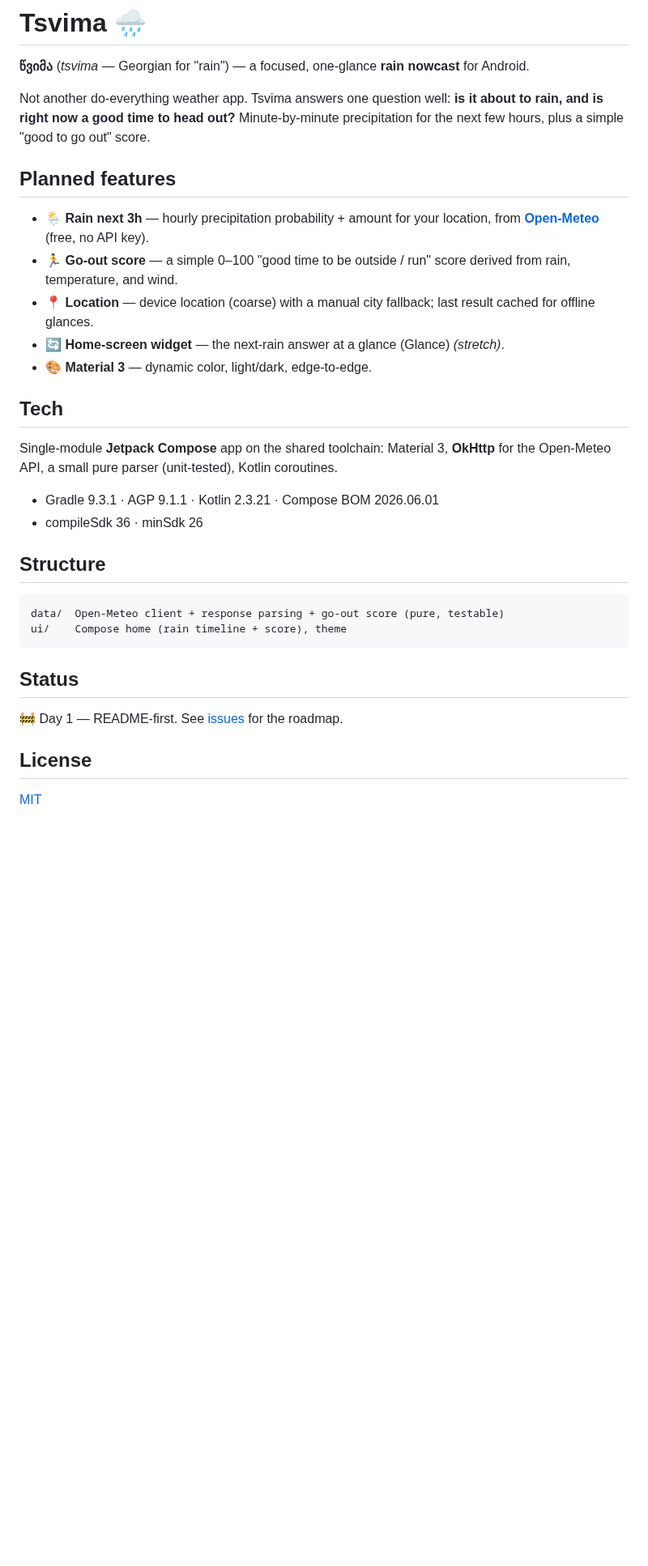
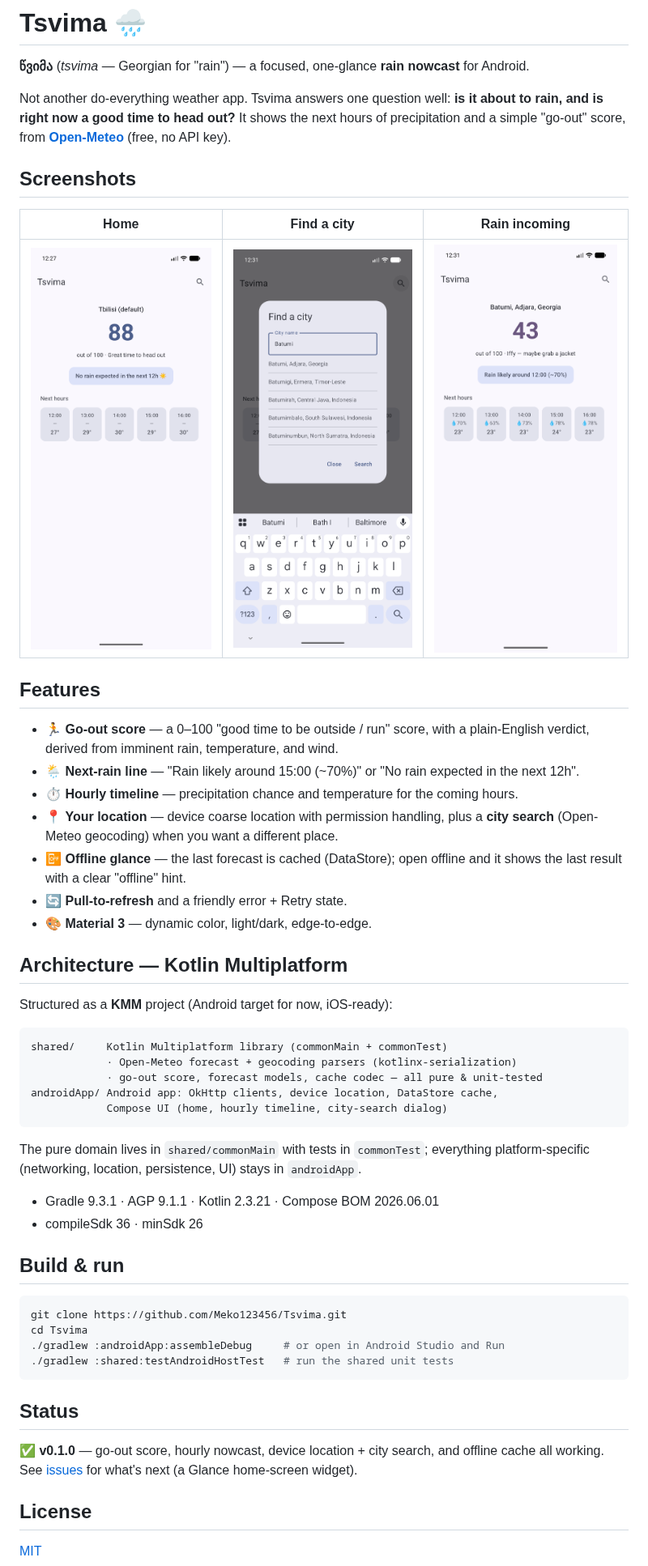
Before and after one commit to Meko123456/Tsvima, a Markdown page: README.md, the part around the change. Shown at 81% size. Rendered like a GitHub page; pictures changed too: docs/screenshots/1-home.png (added), docs/screenshots/2-search.png (added), docs/screenshots/3-rain.png (added); blank space fills up the shorter version.

Commit message:
Screenshots + README for release (Closes #11)

````diff
--- a/README.md
+++ b/README.md
@@ -4,38 +4,60 @@
 for Android.
 
 Not another do-everything weather app. Tsvima answers one question well: **is it
-about to rain, and is right now a good time to head out?** Minute-by-minute
-precipitation for the next few hours, plus a simple "good to go out" score.
+about to rain, and is right now a good time to head out?** It shows the next hours of
+precipitation and a simple "go-out" score, from **[Open-Meteo](https://open-meteo.com/)**
+(free, no API key).
 
-## Planned features
+## Screenshots
 
-- 🌦️ **Rain next 3h** — hourly precipitation probability + amount for your location,
-  from **[Open-Meteo](https://open-meteo.com/)** (free, no API key).
-- 🏃 **Go-out score** — a simple 0–100 "good time to be outside / run" score derived
-  from rain, temperature, and wind.
-- 📍 **Location** — device location (coarse) with a manual city fallback; last result
-  cached for offline glances.
-- 🔄 **Home-screen widget** — the next-rain answer at a glance (Glance) *(stretch)*.
+| Home | Find a city | Rain incoming |
+|:---:|:---:|:---:|
+| ![Home](docs/screenshots/1-home.png) | ![Search](docs/screenshots/2-search.png) | ![Rain](docs/screenshots/3-rain.png) |
+
+## Features
+
+- 🏃 **Go-out score** — a 0–100 "good time to be outside / run" score, with a plain-English
+  verdict, derived from imminent rain, temperature, and wind.
+- 🌦️ **Next-rain line** — "Rain likely around 15:00 (~70%)" or "No rain expected in the next 12h".
+- ⏱️ **Hourly timeline** — precipitation chance and temperature for the coming hours.
+- 📍 **Your location** — device coarse location with permission handling, plus a **city search**
+  (Open-Meteo geocoding) when you want a different place.
+- 📴 **Offline glance** — the last forecast is cached (DataStore); open offline and it shows the
+  last result with a clear "offline" hint.
+- 🔄 **Pull-to-refresh** and a friendly error + Retry state.
 - 🎨 **Material 3** — dynamic color, light/dark, edge-to-edge.
 
-## Tech
+## Architecture — Kotlin Multiplatform
 
-Single-module **Jetpack Compose** app on the shared toolchain: Material 3,
-**OkHttp** for the Open-Meteo API, a small pure parser (unit-tested), Kotlin coroutines.
+Structured as a **KMM** project (Android target for now, iOS-ready):
+
+```
+shared/     Kotlin Multiplatform library (commonMain + commonTest)
+            · Open-Meteo forecast + geocoding parsers (kotlinx-serialization)
+            · go-out score, forecast models, cache codec — all pure & unit-tested
+androidApp/ Android app: OkHttp clients, device location, DataStore cache,
+            Compose UI (home, hourly timeline, city-search dialog)
+```
+
+The pure domain lives in `shared/commonMain` with tests in `commonTest`; everything
+platform-specific (networking, location, persistence, UI) stays in `androidApp`.
 
 - Gradle 9.3.1 · AGP 9.1.1 · Kotlin 2.3.21 · Compose BOM 2026.06.01
 - compileSdk 36 · minSdk 26
 
-## Structure
+## Build & run
 
-```
-data/  Open-Meteo client + response parsing + go-out score (pure, testable)
-ui/    Compose home (rain timeline + score), theme
+```bash
+git clone https://github.com/Meko123456/Tsvima.git
+cd Tsvima
+./gradlew :androidApp:assembleDebug     # or open in Android Studio and Run
+./gradlew :shared:testAndroidHostTest   # run the shared unit tests
 ```
 
 ## Status
 
-🚧 Day 1 — README-first. See [issues](../../issues) for the roadmap.
+✅ **v0.1.0** — go-out score, hourly nowcast, device location + city search, and offline
+cache all working. See [issues](../../issues) for what's next (a Glance home-screen widget).
 
 ## License
 
````
